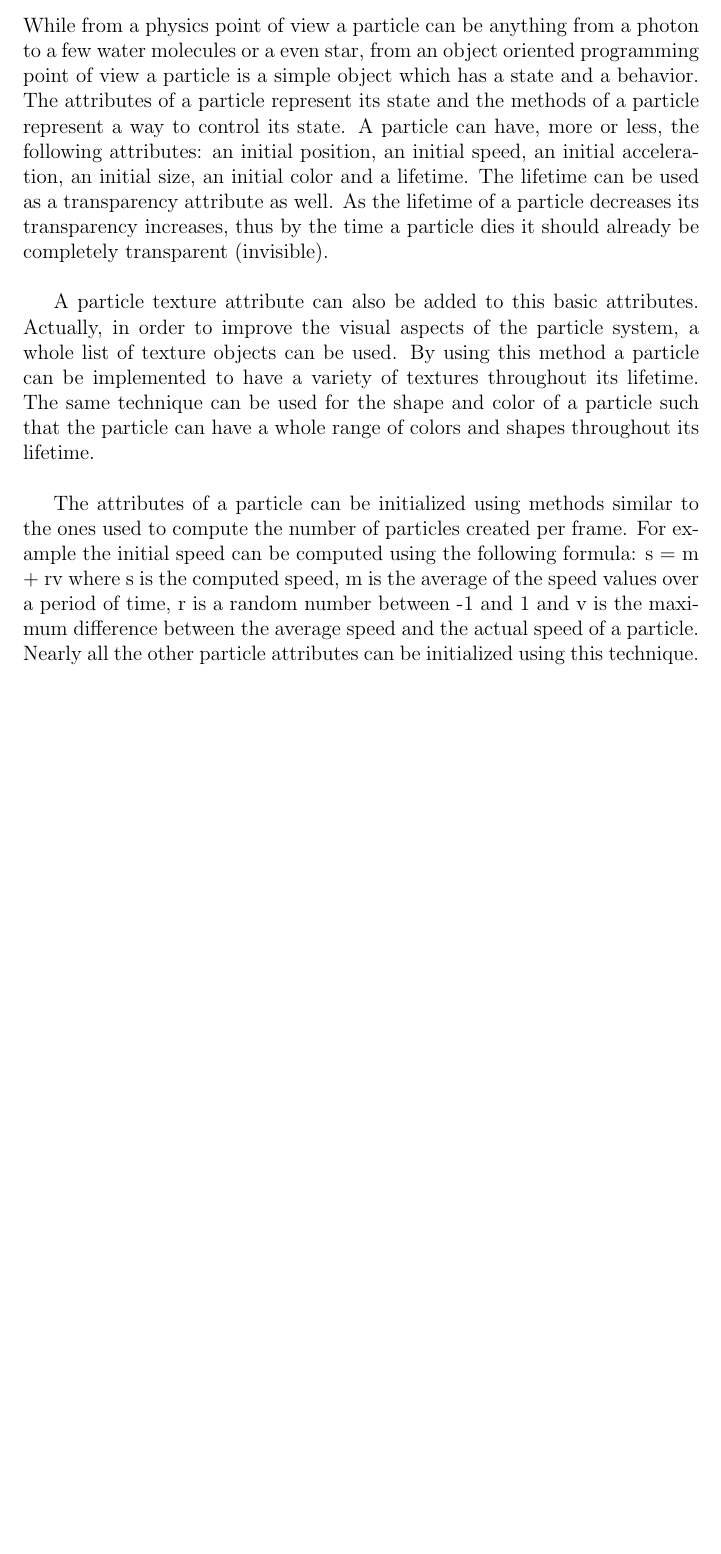
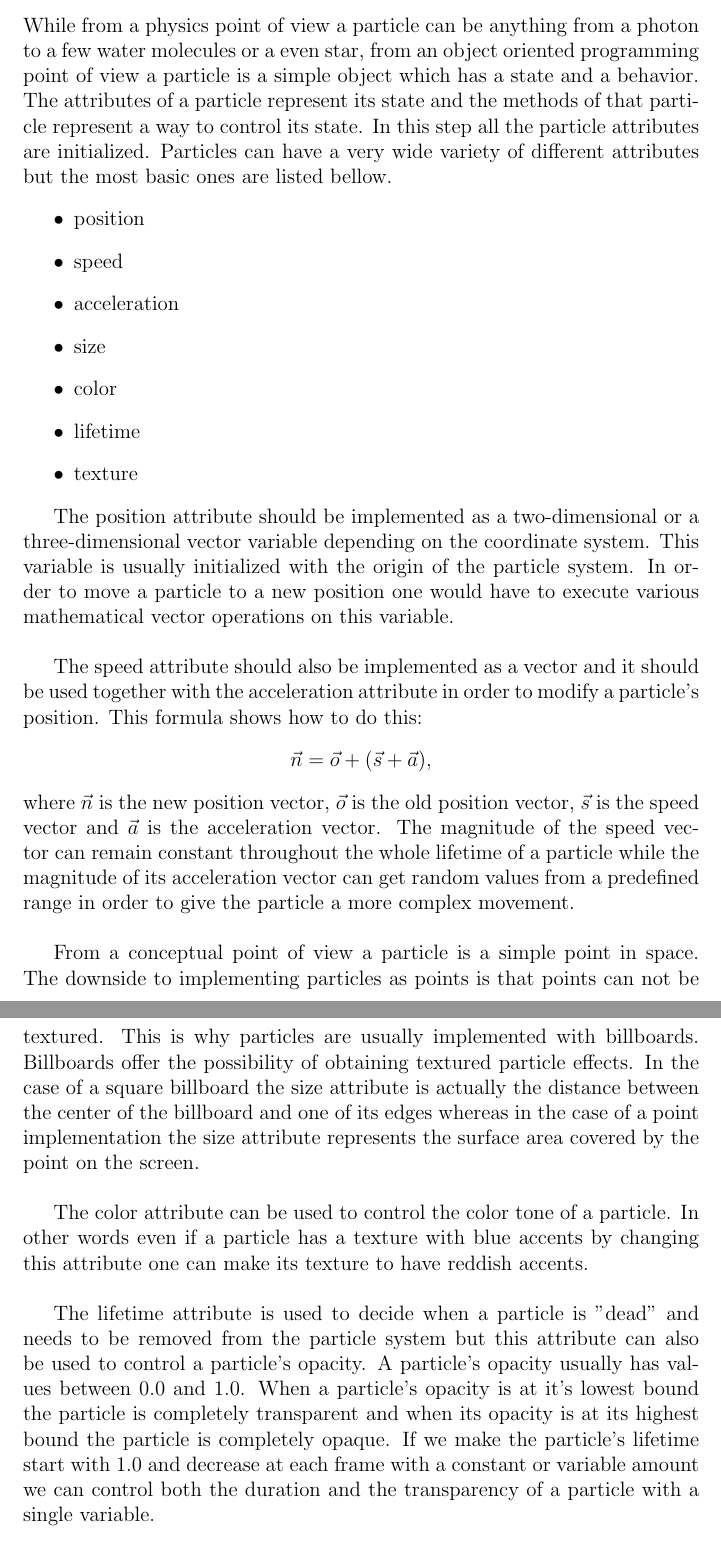
Before and after one commit to StefanoaicaLucian/f16inspace, a LaTeX thesis (graduationThesis/main.tex, which reads graduationThesis/TeX_files/particle_systems.tex): part of page 16 of 21 before the commit and two parts of pages 16 and 17 of 22 after it, the two joined at a grey line, cut so that both start at the same text, the shorter picture padded with empty space. Compiled offline with pdfLaTeX.

Commit message:
added text

```diff
--- a/graduationThesis/TeX_files/particle_systems.tex
+++ b/graduationThesis/TeX_files/particle_systems.tex
@@ -61,12 +60,33 @@ Depending on the number of particles generated per frame, the memory consumption
 where $n$ is the number of particles generated, $m$ is the average number of particles generated over a period of time, $v$ is the variance, $r$ is a random number between $-1$ and $1$ and $s$ represents the screen area covered by the particle system.\\
 
 \newpage
-\subsection{Some Basic Particle Attributes}
-While from a physics point of view a particle can be anything from a photon to a few water molecules or a even star, from an object oriented programming point of view a particle is a simple object which has a state and a behavior. The attributes of a particle represent its state and the methods of a particle represent a way to control its state. A particle can have, more or less, the following attributes: an initial position, an initial speed, an initial acceleration, an initial size, an initial color and a lifetime. The lifetime can be used as a transparency attribute as well. As the lifetime of a particle decreases its transparency increases, thus by the time a particle dies it should already be completely transparent (invisible).\\
+\subsection{The Particle Initialization Step}
+While from a physics point of view a particle can be anything from a photon to a few water molecules or a even star, from an object oriented programming point of view a particle is a simple object which has a state and a behavior. The attributes of a particle represent its state and the methods of that particle represent a way to control its state. In this step all the particle attributes are initialized. Particles can have a very wide variety of different attributes but the most basic ones are listed bellow.
+\begin{itemize}
+	\item position
+	\item speed
+	\item acceleration
+	\item size
+	\item color
+	\item lifetime
+	\item texture
+\end{itemize}
 
-A particle texture attribute can also be added to this basic attributes. Actually, in order to improve the visual aspects of the particle system, a whole list of texture objects can be used. By using this method a particle can be implemented to have a variety of textures throughout its lifetime. The same technique can be used for the shape and color of a particle such that the particle can have a whole range of colors and shapes throughout its lifetime.\\
+The position attribute should be implemented as a two-dimensional or a three-dimensional vector variable depending on the coordinate system. This variable is usually initialized with the origin of the particle system. In order to move a particle to a new position one would have to execute various mathematical vector operations on this variable. \\
 
-The attributes of a particle can be initialized using methods similar to the ones used to compute the number of particles created per frame. For example the initial speed can be computed using the following formula: s = m + rv where s is the computed speed, m is the average of the speed values over a period of time, r is a random number between -1 and 1 and v is the maximum difference between the average speed and the actual speed of a particle. Nearly all the other particle attributes can be initialized using this technique.\\
+The speed attribute should also be implemented as a vector and it should be used together with the acceleration attribute in order to modify a particle's position. This formula shows how to do this:
+\begin{center}
+	$\vec{n} = \vec{o} + (\vec{s} + \vec{a}),$
+\end{center}
+where $\vec{n}$ is the new position vector, $\vec{o}$ is the old position vector, $\vec{s}$ is the speed vector and $\vec{a}$ is the acceleration vector. The magnitude of the speed vector can remain constant throughout the whole lifetime of a particle while the magnitude of its acceleration vector can get random values from a predefined range in order to give the particle a more complex movement.\\
+
+From a conceptual point of view a particle is a simple point in space. The downside to implementing particles as points is that points can not be textured. This is why particles are usually implemented with billboards. Billboards offer the possibility of obtaining textured particle effects. In the case of a square billboard the size attribute is actually the distance between the center of the billboard and one of its edges whereas in the case of a point implementation the size attribute represents the surface area covered by the point on the screen.\\
+
+The color attribute can be used to control the color tone of a particle. In other words even if a particle has a texture with blue accents by changing this attribute one can make its texture to have reddish accents.\\
+
+The lifetime attribute is used to decide when a particle is "dead" and needs to be removed from the particle system but this attribute can also be used to control a particle's opacity. A particle's opacity usually has values between $0.0$ and $1.0$. When a particle's opacity is at it's lowest bound the particle is completely transparent and when its opacity is at its highest bound the particle is completely opaque. If we make the particle's lifetime start with $1.0$ and decrease at each frame with a constant or variable amount we can control both the duration and the transparency of a particle with a single variable.\\
+
+The texture attribute controls the texture of a particle and it can be implemented with a single texture variable or with a texture array variable. When it is implemented with an array a particle instance will be more dynamic because it will have multiple different textures throughout its lifetime.\\
 
 \newpage
 \subsection{What Makes a Particle Dynamic}
```
Also changed, not shown: graduationThesis/main.pdf, graduationThesis/TeX_files/particle_systems.tex (3 more changed lines), 3 other files.
